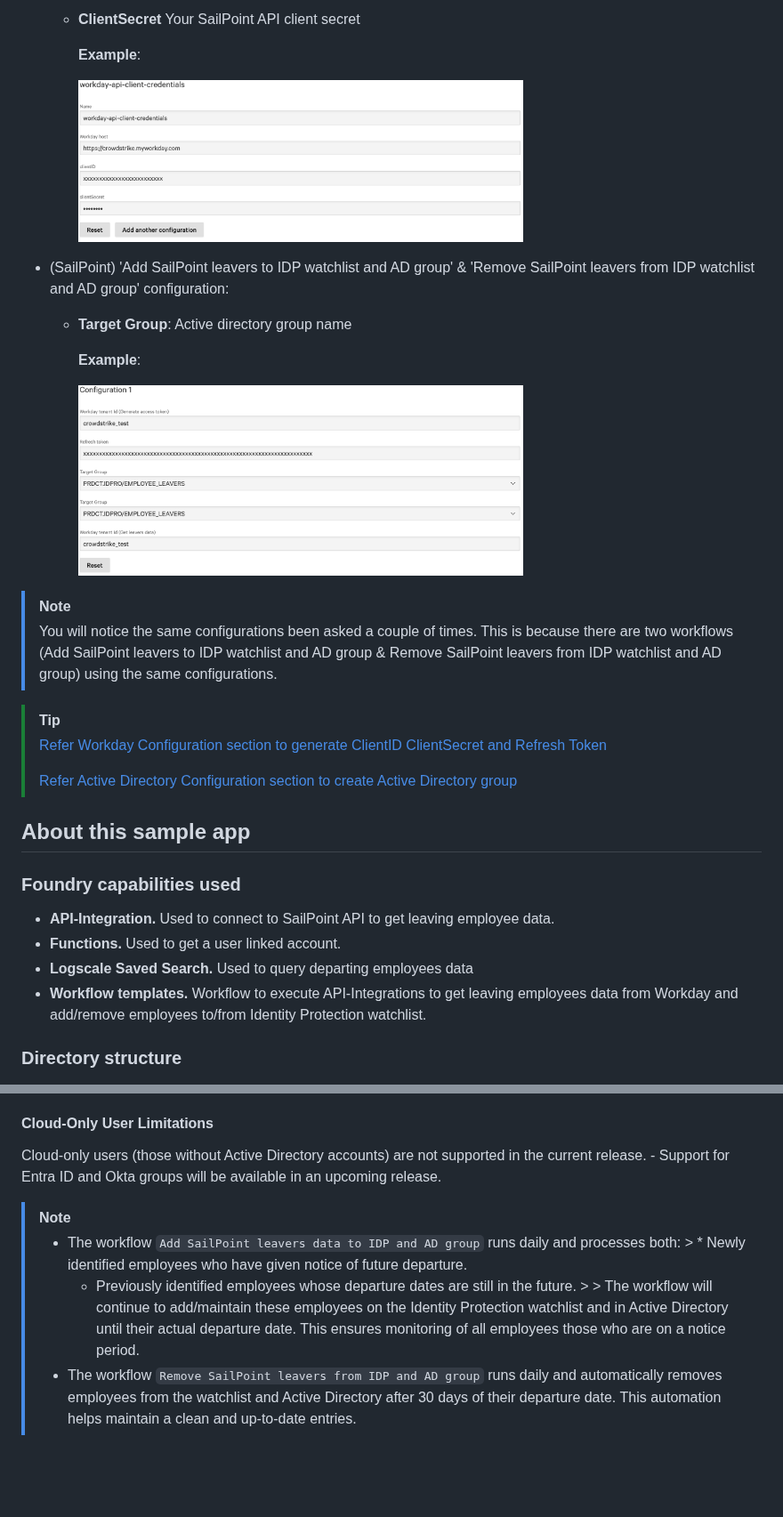
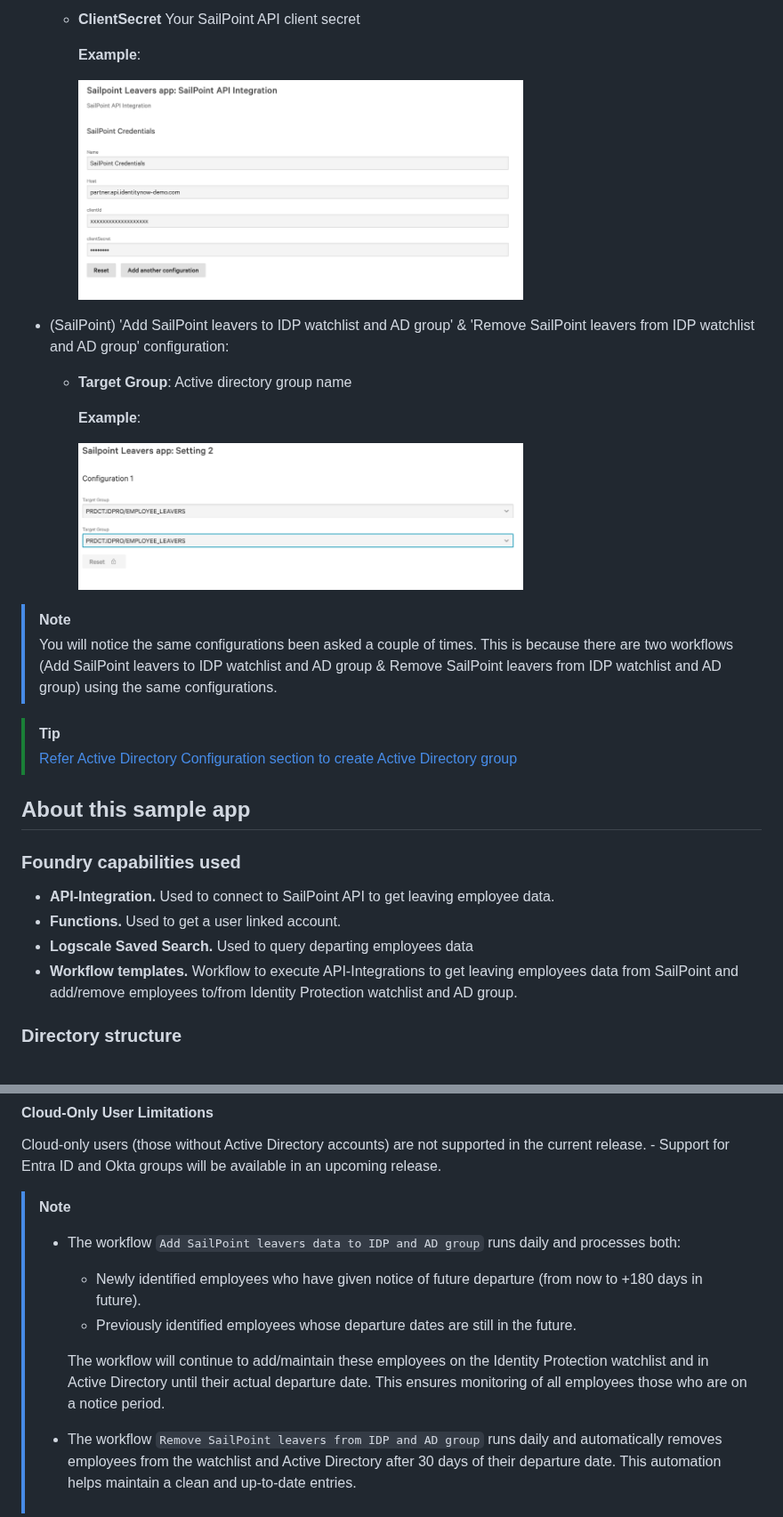
Before and after one commit to CrowdStrike/foundry-sample-insider-risk-sailpoint, a Markdown page: README.md, 2 parts joined by grey strips. Shown at 89% size. GitHub-like rendering; pictures changed too: app_docs/images/sailpointCreds.png (added), app_docs/images/workdayCreds.png (deleted), app_docs/images/workflowConfig.png; blank space fills up the shorter version.

Commit message:
Update readme and App docs

```diff
--- a/README.md
+++ b/README.md
@@ -118,7 +118,7 @@ Next, go to **Foundry** > **App catalog**, find your app, and install. During ap
     * **ClientSecret** Your SailPoint API client secret
 
       **Example**:
-      <p><img width="500px" src="/app_docs/images/workdayCreds.png?raw=true">
+      <p><img width="500px" src="/app_docs/images/sailpointCreds.png?raw=true">
 
 * (SailPoint) 'Add SailPoint leavers to IDP watchlist and AD group' & 'Remove SailPoint leavers from IDP watchlist and AD group' configuration:
     * **Target Group**: Active directory group name
@@ -132,8 +132,6 @@ Next, go to **Foundry** > **App catalog**, find your app, and install. During ap
 
 > [!TIP]
 >
-> [Refer Workday Configuration section to generate ClientID ClientSecret and Refresh Token](###workday-configuration)
->
 > [Refer Active Directory Configuration section to create Active Directory group](###active-directory-configuration)
 
 
@@ -144,7 +142,7 @@ Next, go to **Foundry** > **App catalog**, find your app, and install. During ap
 * **API-Integration.** Used to connect to SailPoint API to get leaving employee data.
 * **Functions.** Used to get a user linked account.
 * **Logscale Saved Search.** Used to query departing employees data
-* **Workflow templates.** Workflow to execute API-Integrations to get leaving employees data from Workday and add/remove employees to/from Identity Protection watchlist.
+* **Workflow templates.** Workflow to execute API-Integrations to get leaving employees data from SailPoint and add/remove employees to/from Identity Protection watchlist and AD group.
 
 ### Directory structure
 
@@ -168,10 +166,10 @@ Cloud-only users (those without Active Directory accounts) are not supported in
 
 > [!NOTE]
 > * The workflow `Add SailPoint leavers data to IDP and AD group` runs daily and processes both:
-    >   * Newly identified employees who have given notice of future departure.
+>   * Newly identified employees who have given notice of future departure (from now to +180 days in future).
 >   * Previously identified employees whose departure dates are still in the future.
-    >
-    >   The workflow will continue to add/maintain these employees on the Identity Protection watchlist and in Active Directory until their actual departure date. This ensures monitoring of all employees those who are on a notice period.
+>
+>   The workflow will continue to add/maintain these employees on the Identity Protection watchlist and in Active Directory until their actual departure date. This ensures monitoring of all employees those who are on a notice period.
 > * The workflow `Remove SailPoint leavers from IDP and AD group` runs daily and automatically removes employees from the watchlist and Active Directory after 30 days of their departure date. This automation helps maintain a clean and up-to-date entries.
 
 ## Foundry resources
```
Also changed, not shown: app_docs/README.md (+13 -15 lines).
